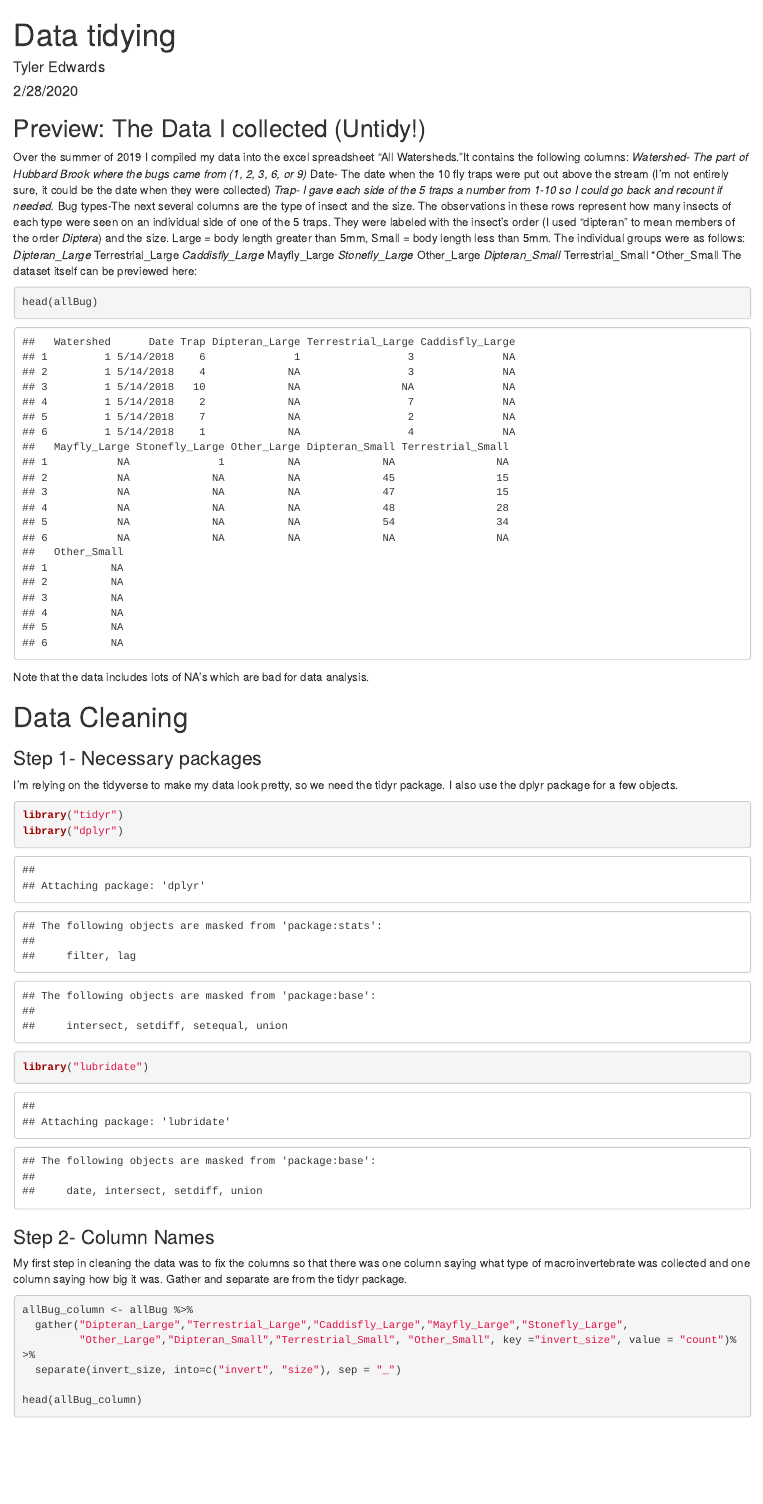
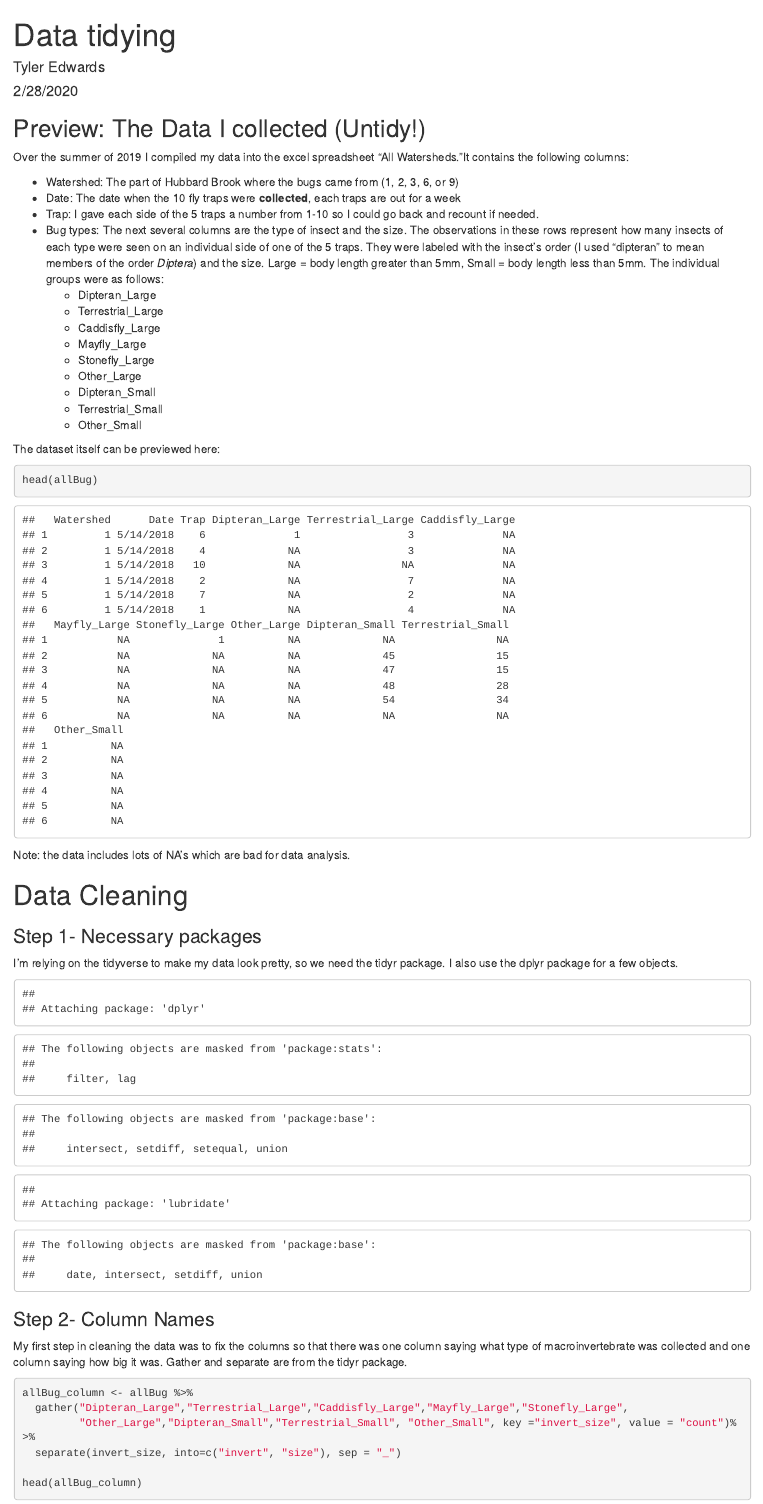
Before and after one commit to tge4/HBK-bugs-summer-2019, an R Markdown document (Data Tidying.Rmd): the page in a window 1100 px wide, from its top. Rendered offline with R 4.5, knitr and Pandoc, with nearby package versions.

Commit message:
Add files via upload

````diff
--- a/Data Tidying.Rmd
+++ b/Data Tidying.Rmd
@@ -15,25 +15,27 @@ allBug <- read.csv(allBug_raw)
 ## Preview: The Data I collected (Untidy!)
 
 Over the summer of 2019 I compiled my data into the excel spreadsheet "All Watersheds."It contains the following columns:
-*Watershed- The part of Hubbard Brook where the bugs came from (1, 2, 3, 6, or 9)
-*Date- The date when the 10 fly traps were put out above the stream (I'm not entirely sure, it could be the date when they were collected)
-*Trap- I gave each side of the 5 traps a number from 1-10 so I could go back and recount if needed.
-*Bug types-The next several columns are the type of insect and the size. The observations in these rows represent how many insects of each type were seen on an individual side of one of the 5 traps. They were labeled with the insect's order (I used "dipteran" to mean members of the order _Diptera_) and the size. Large = body length greater than 5mm, Small = body length less than 5mm. The individual groups were as follows:
-    *Dipteran_Large
-    *Terrestrial_Large
-    *Caddisfly_Large
-    *Mayfly_Large
-    *Stonefly_Large
-    *Other_Large
-    *Dipteran_Small
-    *Terrestrial_Small
-    *Other_Small
+
+* Watershed: The part of Hubbard Brook where the bugs came from (1, 2, 3, 6, or 9)
+* Date: The date when the 10 fly traps were __collected__, each traps are out for a week
+* Trap: I gave each side of the 5 traps a number from 1-10 so I could go back and recount if needed.
+* Bug types: The next several columns are the type of insect and the size. The observations in these rows represent how many insects of each type were seen on an individual side of one of the 5 traps. They were labeled with the insect's order (I used "dipteran" to mean members of the order _Diptera_) and the size. Large = body length greater than 5mm, Small = body length less than 5mm. The individual groups were as follows:
+    + Dipteran_Large
+    + Terrestrial_Large
+    + Caddisfly_Large
+    + Mayfly_Large
+    + Stonefly_Large
+    + Other_Large
+    + Dipteran_Small
+    + Terrestrial_Small
+    + Other_Small
+
 The dataset itself can be previewed here:
 ```{r cars}
 head(allBug)
 ```
 
-Note that the data includes lots of NA's which are bad for data analysis.
+Note: the data includes lots of NA's which are bad for data analysis.
 
 # Data Cleaning
 
@@ -41,7 +43,7 @@ Note that the data includes lots of NA's which are bad for data analysis.
 ### Step 1- Necessary packages
 
 I'm relying on the tidyverse to make my data look pretty, so we need the tidyr package. I also use the dplyr package for a few objects.
-```{r, echo = TRUE, results = 'hide'}
+```{r, echo = F, include = T}
 library("tidyr")
 library("dplyr")
 library("lubridate")
````
Also changed, not shown: Data-Tidying.html, Data Tidying.Rmd (8 more changed lines).
